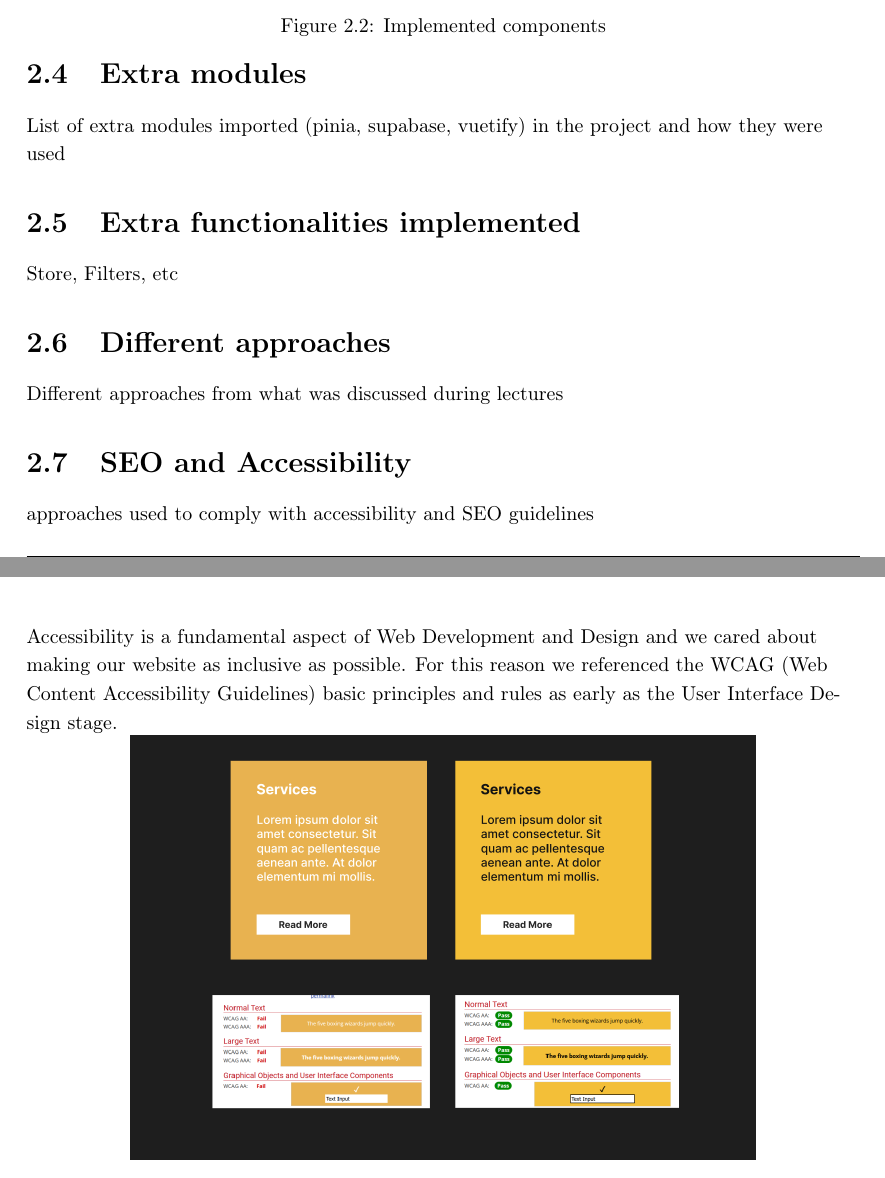
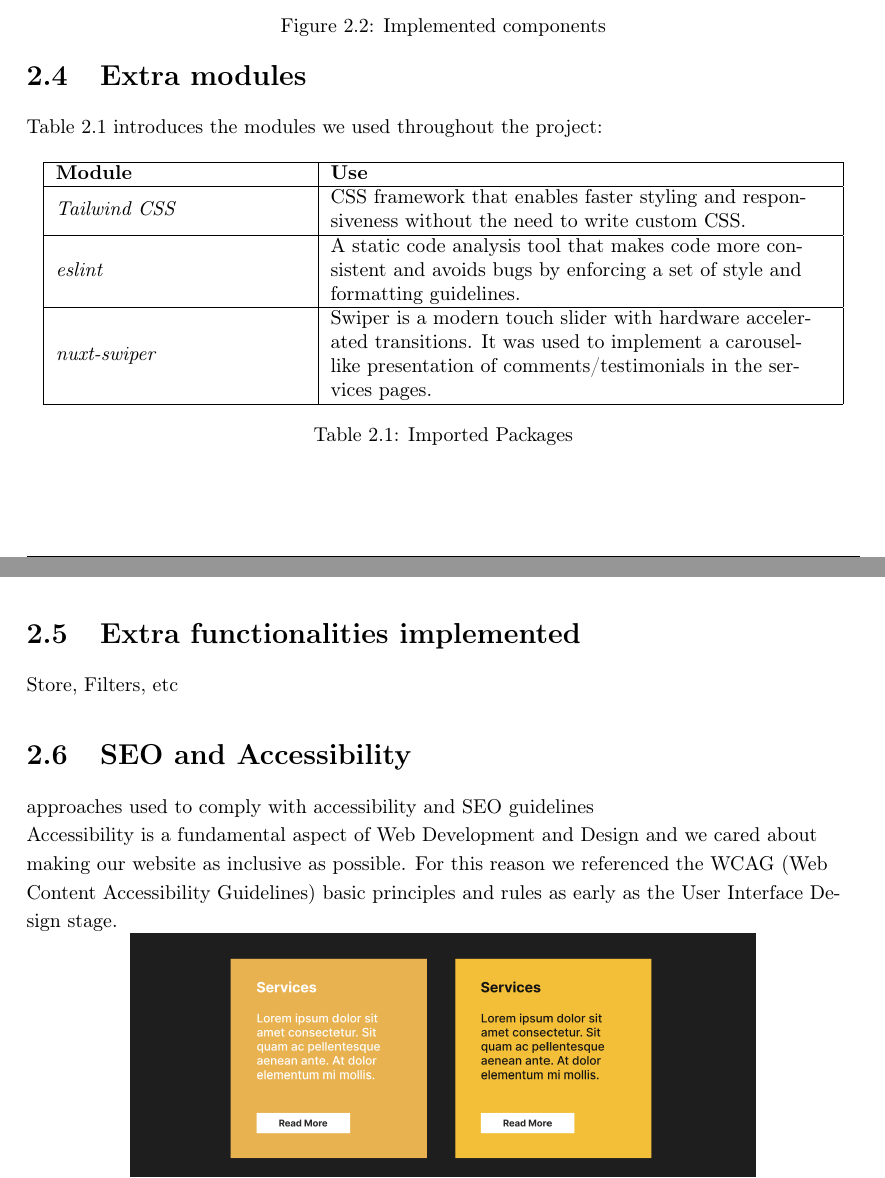
Before and after one commit to hessamhz/hypermedia-applications, a LaTeX document (technology_report/hypermedia_technology.tex, which reads technology_report/2_body/Architecture.tex): two parts of pages 8 and 9 of 14, joined at a grey line, cut so that both start at the same text. Compiled offline with pdfLaTeX.

Commit message:
doc(tech): added used modules

```diff
--- a/technology_report/2_body/Architecture.tex
+++ b/technology_report/2_body/Architecture.tex
@@ -54,14 +54,27 @@ Here we describe each of the components we implemented in our project:
 
 
 \section{Extra modules}
-List of extra modules imported (pinia, supabase, vuetify) in the project and how they were used
+Table \ref{table:modules} introduces the modules we used throughout the project:
+\begin{table}[h!]
+            \centering
+            \begin{tabular}{|m{0.3\linewidth}|m{0.6\linewidth}|}
+            \hline
+            \textbf{Module} & \textbf{Use}\\
+            \hline
+                 \textit{Tailwind CSS} & CSS framework that enables faster styling and responsiveness without the need to write custom CSS.  \\
+            \hline
+                 \textit{eslint} & A static code analysis tool that makes code more consistent and avoids bugs by enforcing a set of style and formatting guidelines.  \\
+            \hline
+            \textit{nuxt-swiper} & Swiper is a modern touch slider with hardware accelerated transitions. It was used to implement a carousel-like presentation of comments/testimonials in the services pages.  \\
+            \hline
+            \end{tabular}
+            \caption{Imported Packages}
+            \label{table:modules}
+\end{table}
 
 % TODO Non-mandatory staff
 \section{Extra functionalities implemented}
 Store, Filters, etc
-
-\section{Different approaches}
-Different approaches from what was discussed during lectures
 
 \section{SEO and Accessibility}
 approaches used to comply with accessibility and SEO guidelines
```
